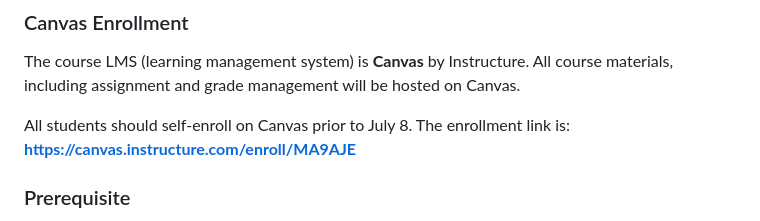
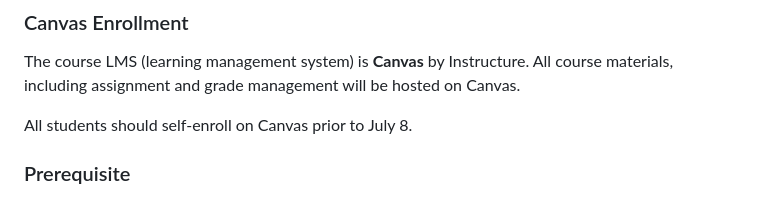
Before and after one commit to pittcist/summer2024, a Markdown page: README.md, the part around the change. GitHub-like rendering.

```diff
--- a/README.md
+++ b/README.md
@@ -22,7 +22,7 @@ This course requires intensive English reading and writing. All course materials
 
 The course LMS (learning management system) is **Canvas** by Instructure. All course materials, including assignment and grade management will be hosted on Canvas.
 
-All students should self-enroll on Canvas prior to July 8. The enrollment link is: **https://canvas.instructure.com/enroll/MA9AJE**
+All students should self-enroll on Canvas prior to July 8.
 
 ### Prerequisite
 
```
